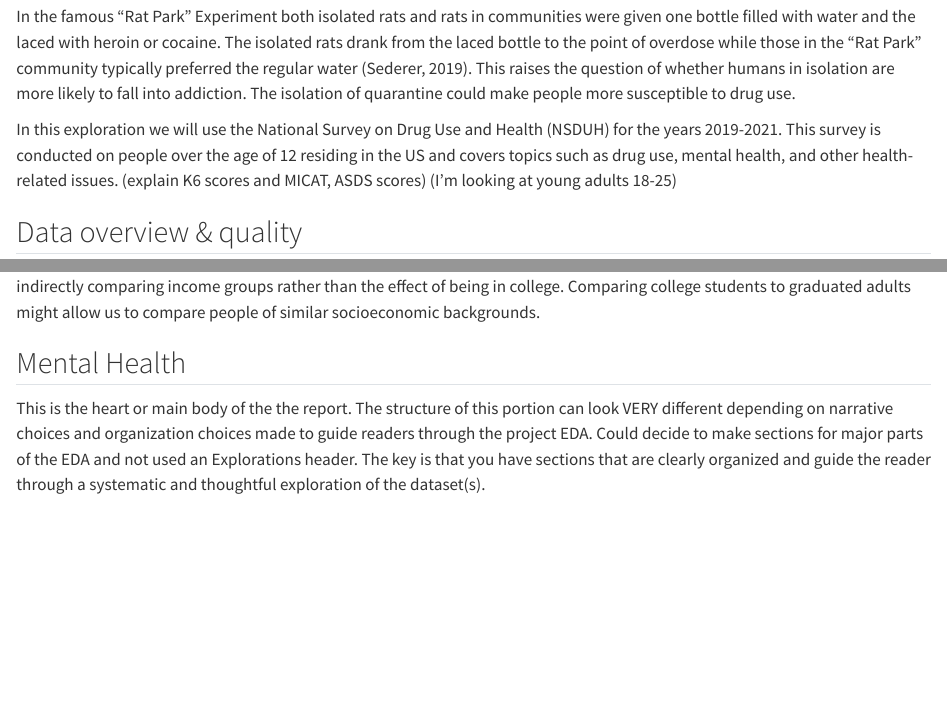
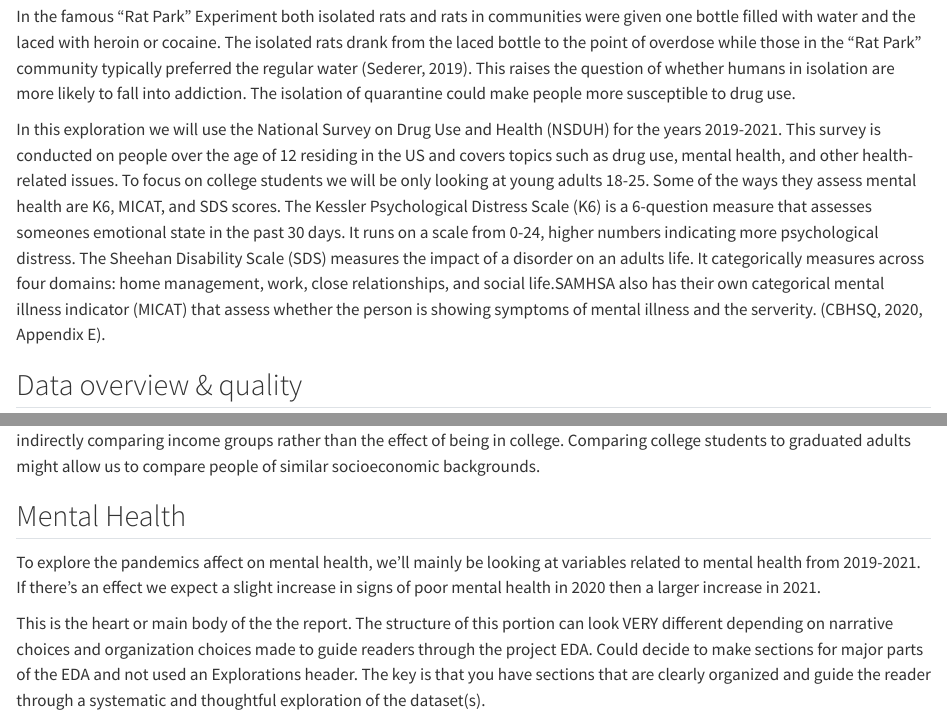
Before and after one commit to cadaora/final-project-1, a Quarto document (Derksen_Claire_final_report.qmd): the page in a window 1100 px wide, from 570 px down, and a second part further down, joined at a grey line. Rendered offline with R 4.5, knitr and Pandoc in place of Quarto, with nearby package versions; some code elsewhere in the file could not run offline.

Commit message:
Started on mental health exploration. Edited introduction

```diff
--- a/Derksen_Claire_final_report.qmd
+++ b/Derksen_Claire_final_report.qmd
@@ -43,7 +43,8 @@ The goal of this exploration is to investigate the effects of the pandemic on dr
 
 In the famous "Rat Park" Experiment both isolated rats and rats in communities were given one bottle filled with water and the laced with heroin or cocaine. The isolated rats drank from the laced bottle to the point of overdose while those in the "Rat Park" community typically preferred the regular water (Sederer, 2019). This raises the question of whether humans in isolation are more likely to fall into addiction. The isolation of quarantine could make people more susceptible to drug use.
 
-In this exploration we will use the National Survey on Drug Use and Health (NSDUH) for the years 2019-2021. This survey is conducted on people over the age of 12 residing in the US and covers topics such as drug use, mental health, and other health-related issues. (explain K6 scores and MICAT, ASDS scores) (I'm looking at young adults 18-25)
+In this exploration we will use the National Survey on Drug Use and Health (NSDUH) for the years 2019-2021. This survey is conducted on people over the age of 12 residing in the US and covers topics such as drug use, mental health, and other health-related issues. To focus on college students we will be only looking at young adults 18-25. Some of the ways they assess mental health are K6, MICAT, and SDS scores. The Kessler Psychological Distress Scale (K6) is a 6-question measure that assesses someones emotional state in the past 30 days. It runs on a scale from 0-24, higher numbers indicating more psychological distress. The Sheehan Disability Scale (SDS) measures the impact of a disorder on an adults life. It categorically measures across four domains: home management, work, close relationships, and social life.SAMHSA also has their own categorical mental illness indicator (MICAT) that assess whether the person is showing symptoms of mental illness and the serverity.  (CBHSQ, 2020, Appendix E).
+
 
 ## Data overview & quality
 
@@ -134,7 +135,7 @@ We see there is slightly more females than males in our data set. This holds tru
 
 
 ## Mental Health
-
+To explore the pandemics affect on mental health, we'll mainly be looking at variables related to mental health from 2019-2021. If there's an effect we expect a slight increase in signs of poor mental health in 2020 then a larger increase in 2021.
 
  This is the heart or main body of the the report. The structure of this portion can look VERY different depending on narrative choices and organization choices made to guide readers through the project EDA. Could decide to make sections for major parts of the EDA and not used an Explorations header. The key is that you have sections that are clearly organized and guide the reader through a systematic and thoughtful exploration of the dataset(s).
 
```
Also changed, not shown: 3_multivariate_analysis.R (+3 -0 lines).
